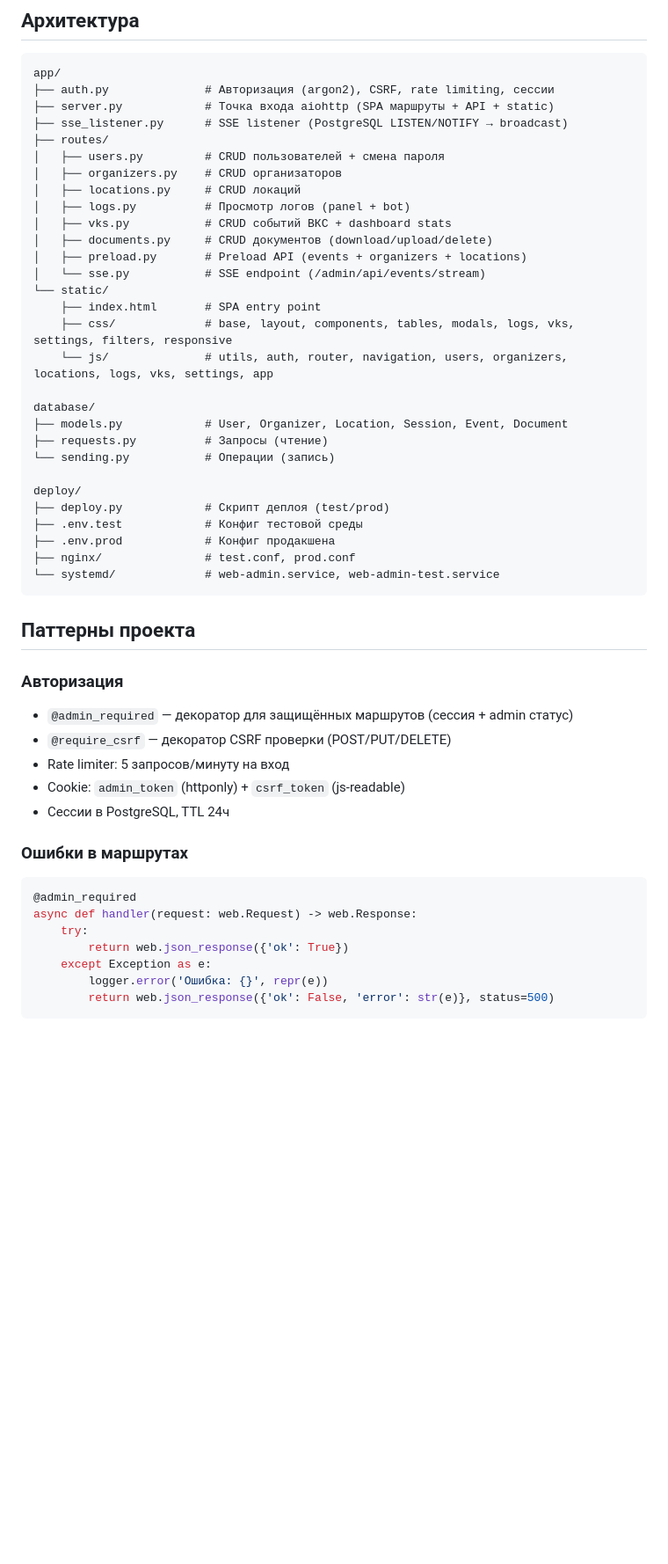
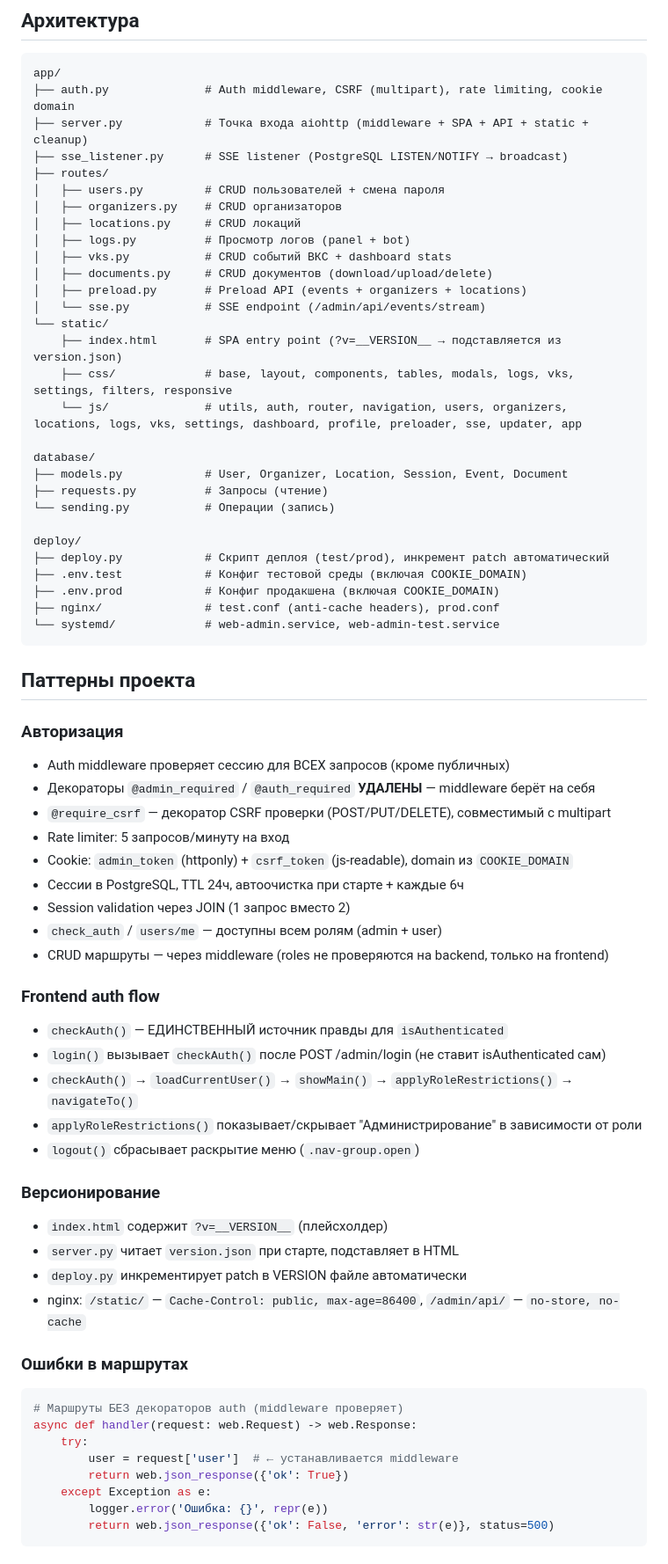
Before and after one commit to Degalcev/web_adm_secretar, a Markdown page: CLAUDE.md, the part around one of its changes. Shown at 88% size. Drawn GitHub-style; blank space fills up the shorter version.

Commit message:
docs: обновить CLAUDE.md — auth middleware, версионирование, cookie domain

````diff
--- a/CLAUDE.md
+++ b/CLAUDE.md
@@ -25,8 +25,8 @@
 ## Архитектура
 ```
 app/
-├── auth.py              # Авторизация (argon2), CSRF, rate limiting, сессии
-├── server.py            # Точка входа aiohttp (SPA маршруты + API + static)
+├── auth.py              # Auth middleware, CSRF (multipart), rate limiting, cookie domain
+├── server.py            # Точка входа aiohttp (middleware + SPA + API + static + cleanup)
 ├── sse_listener.py      # SSE listener (PostgreSQL LISTEN/NOTIFY → broadcast)
 ├── routes/
 │   ├── users.py         # CRUD пользователей + смена пароля
@@ -38,9 +38,9 @@ app/
 │   ├── preload.py       # Preload API (events + organizers + locations)
 │   └── sse.py           # SSE endpoint (/admin/api/events/stream)
 └── static/
-    ├── index.html       # SPA entry point
+    ├── index.html       # SPA entry point (?v=__VERSION__ → подставляется из version.json)
     ├── css/             # base, layout, components, tables, modals, logs, vks, settings, filters, responsive
-    └── js/              # utils, auth, router, navigation, users, organizers, locations, logs, vks, settings, app
+    └── js/              # utils, auth, router, navigation, users, organizers, locations, logs, vks, settings, dashboard, profile, preloader, sse, updater, app
 
 database/
 ├── models.py            # User, Organizer, Location, Session, Event, Document
@@ -48,27 +48,45 @@ database/
 └── sending.py           # Операции (запись)
 
 deploy/
-├── deploy.py            # Скрипт деплоя (test/prod)
-├── .env.test            # Конфиг тестовой среды
-├── .env.prod            # Конфиг продакшена
-├── nginx/               # test.conf, prod.conf
+├── deploy.py            # Скрипт деплоя (test/prod), инкремент patch автоматический
+├── .env.test            # Конфиг тестовой среды (включая COOKIE_DOMAIN)
+├── .env.prod            # Конфиг продакшена (включая COOKIE_DOMAIN)
+├── nginx/               # test.conf (anti-cache headers), prod.conf
 └── systemd/             # web-admin.service, web-admin-test.service
 ```
 
 ## Паттерны проекта
 
 ### Авторизация
-- `@admin_required` — декоратор для защищённых маршрутов (сессия + admin статус)
-- `@require_csrf` — декоратор CSRF проверки (POST/PUT/DELETE)
+- Auth middleware проверяет сессию для ВСЕХ запросов (кроме публичных)
+- Декораторы `@admin_required` / `@auth_required` **УДАЛЕНЫ** — middleware берёт на себя
+- `@require_csrf` — декоратор CSRF проверки (POST/PUT/DELETE), совместимый с multipart
 - Rate limiter: 5 запросов/минуту на вход
-- Cookie: `admin_token` (httponly) + `csrf_token` (js-readable)
-- Сессии в PostgreSQL, TTL 24ч
+- Cookie: `admin_token` (httponly) + `csrf_token` (js-readable), domain из `COOKIE_DOMAIN`
+- Сессии в PostgreSQL, TTL 24ч, автоочистка при старте + каждые 6ч
+- Session validation через JOIN (1 запрос вместо 2)
+- `check_auth` / `users/me` — доступны всем ролям (admin + user)
+- CRUD маршруты — через middleware (roles не проверяются на backend, только на frontend)
+
+### Frontend auth flow
+- `checkAuth()` — ЕДИНСТВЕННЫЙ источник правды для `isAuthenticated`
+- `login()` вызывает `checkAuth()` после POST /admin/login (не ставит isAuthenticated сам)
+- `checkAuth()` → `loadCurrentUser()` → `showMain()` → `applyRoleRestrictions()` → `navigateTo()`
+- `applyRoleRestrictions()` показывает/скрывает "Администрирование" в зависимости от роли
+- `logout()` сбрасывает раскрытие меню (`.nav-group.open`)
+
+### Версионирование
+- `index.html` содержит `?v=__VERSION__` (плейсхолдер)
+- `server.py` читает `version.json` при старте, подставляет в HTML
+- `deploy.py` инкрементирует patch в VERSION файле автоматически
+- nginx: `/static/` — `Cache-Control: public, max-age=86400`, `/admin/api/` — `no-store, no-cache`
 
 ### Ошибки в маршрутах
 ```python
-@admin_required
+# Маршруты БЕЗ декораторов auth (middleware проверяет)
 async def handler(request: web.Request) -> web.Response:
     try:
+        user = request['user']  # ← устанавливается middleware
         return web.json_response({'ok': True})
     except Exception as e:
         logger.error('Ошибка: {}', repr(e))
````
Also changed, not shown: other parts of CLAUDE.md (+1 -0 lines).
